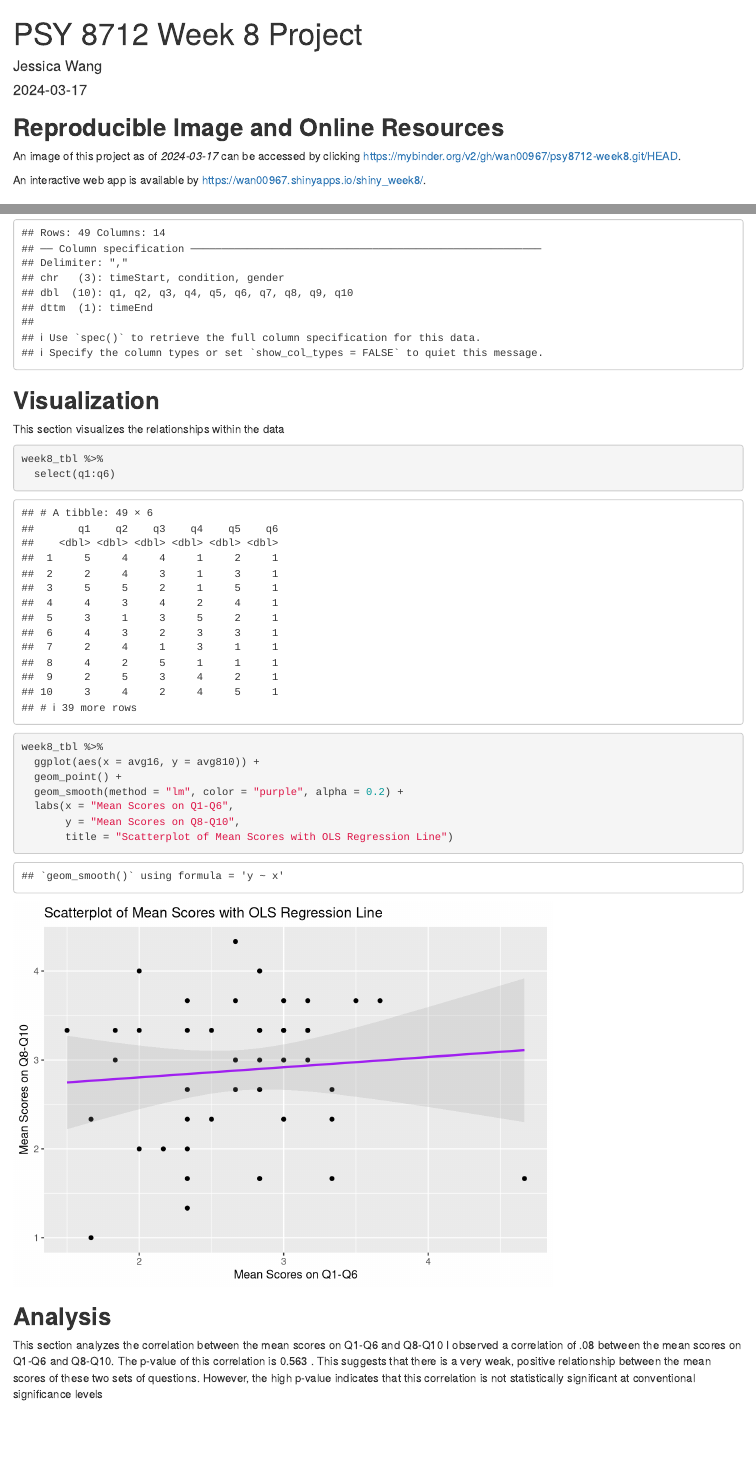
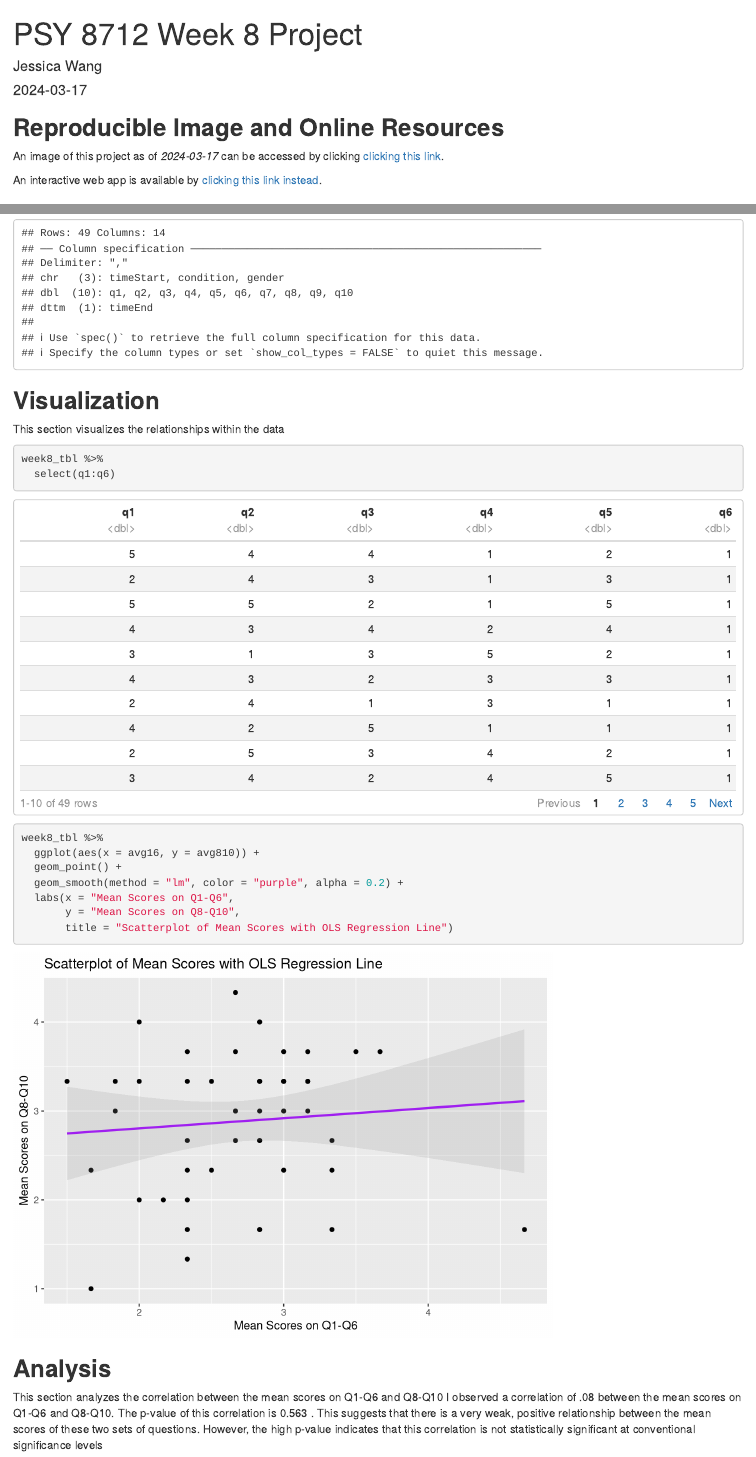
Before and after one commit to wan00967/psy8712-week8, an R Markdown document (Rmd/week8.Rmd): the page in a window 1100 px wide, from its top, and a second part further down, joined at a grey line. Rendered offline with R 4.5, knitr and Pandoc, with nearby package versions.

Commit message:
some fixes

````diff
--- a/Rmd/week8.Rmd
+++ b/Rmd/week8.Rmd
@@ -2,13 +2,15 @@
 title: "PSY 8712 Week 8 Project"
 author: "Jessica Wang"
 date: "`r Sys.Date()`"
-output: html_document
+output:
+  html_document:
+    df_print: paged
 ---
 
 ## **Reproducible Image and Online Resources**
-An image of this project as of *`r Sys.Date()`* can be accessed by clicking https://mybinder.org/v2/gh/wan00967/psy8712-week8.git/HEAD.
+An image of this project as of *`r Sys.Date()`* can be accessed by clicking [clicking this link](https://mybinder.org/v2/gh/wan00967/psy8712-week8.git/HEAD?urlpath=rstudio).
 
-An interactive web app is available by https://wan00967.shinyapps.io/shiny_week8/.
+An interactive web app is available by [clicking this link instead](https://wan00967.shinyapps.io/shiny_week8/).
 
 ## **Script Settings and Resources**
 ```{r setup, echo=TRUE, message=FALSE}
@@ -32,7 +34,7 @@ week8_tbl <- read_csv("../data/week3.csv") %>%
 
 ## **Visualization**
 This section visualizes the relationships within the data
-```{r}
+```{r visualization, echo=TRUE, message=FALSE}
 week8_tbl %>%
   select(q1:q6)
 
````
Also changed, not shown: Rmd/week8.html (added).
